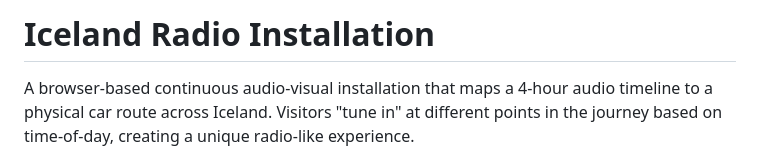
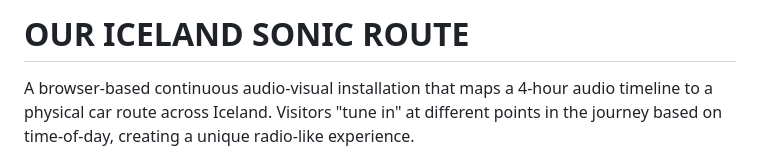
Before and after one commit to acousticheritagecollective/icelandsoundroute, a Markdown page: README.md, the part around the change. Rendered like a GitHub page.

```diff
--- a/README.md
+++ b/README.md
@@ -1,4 +1,4 @@
-# Iceland Radio Installation
+# OUR ICELAND SONIC ROUTE
 
 A browser-based continuous audio-visual installation that maps a 4-hour audio timeline to a physical car route across Iceland. Visitors "tune in" at different points in the journey based on time-of-day, creating a unique radio-like experience.
 
```
